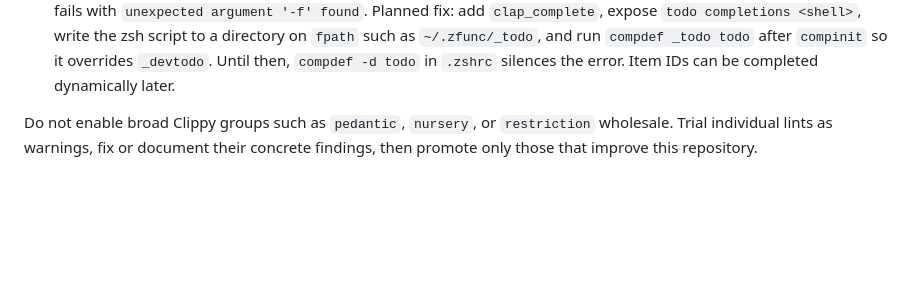
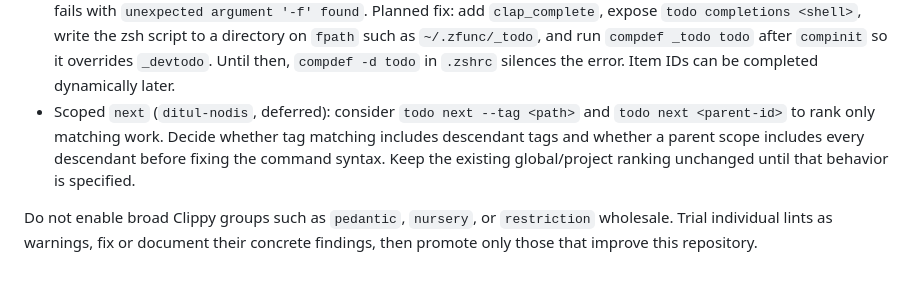
Before and after one commit to Qu1ncyRy4n/todo_app_project, a Markdown page: docs/development.md, the part around the change. Rendered like a GitHub page; blank space fills up the shorter version.

Commit message:
Document deferred scoped next command

```diff
--- a/docs/development.md
+++ b/docs/development.md
@@ -68,6 +68,11 @@ requirements:
   such as `~/.zfunc/_todo`, and run `compdef _todo todo` after `compinit` so it
   overrides `_devtodo`. Until then, `compdef -d todo` in `.zshrc` silences the
   error. Item IDs can be completed dynamically later.
+- Scoped `next` (`ditul-nodis`, deferred): consider `todo next --tag <path>`
+  and `todo next <parent-id>` to rank only matching work. Decide whether tag
+  matching includes descendant tags and whether a parent scope includes every
+  descendant before fixing the command syntax. Keep the existing global/project
+  ranking unchanged until that behavior is specified.
 
 Do not enable broad Clippy groups such as `pedantic`, `nursery`, or
 `restriction` wholesale. Trial individual lints as warnings, fix or document
```
